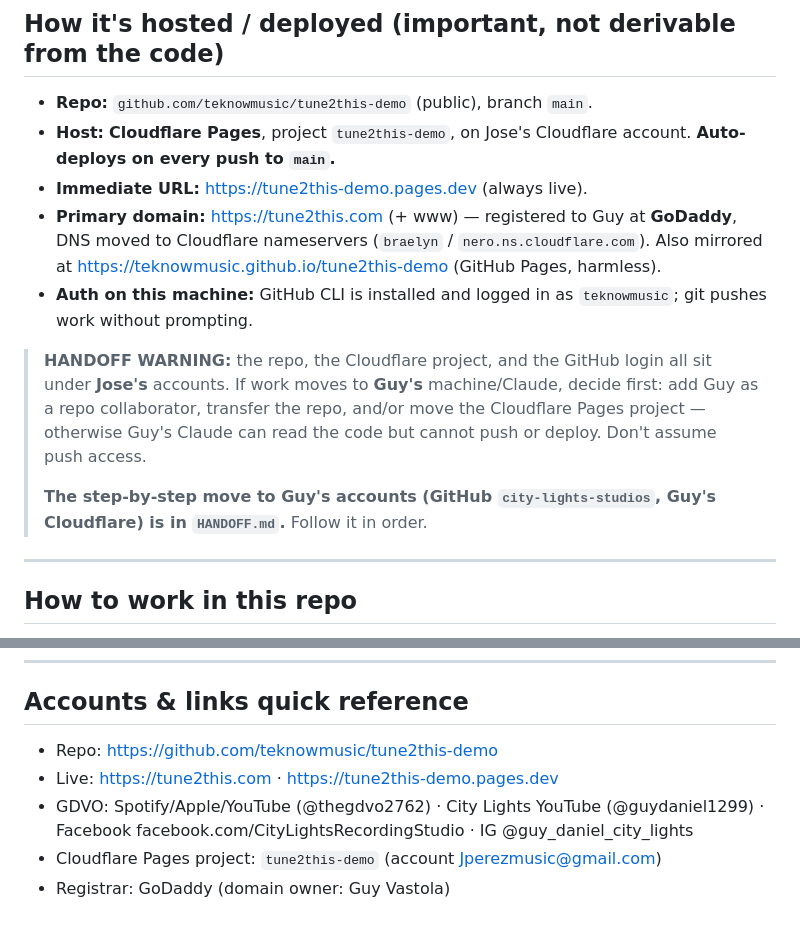
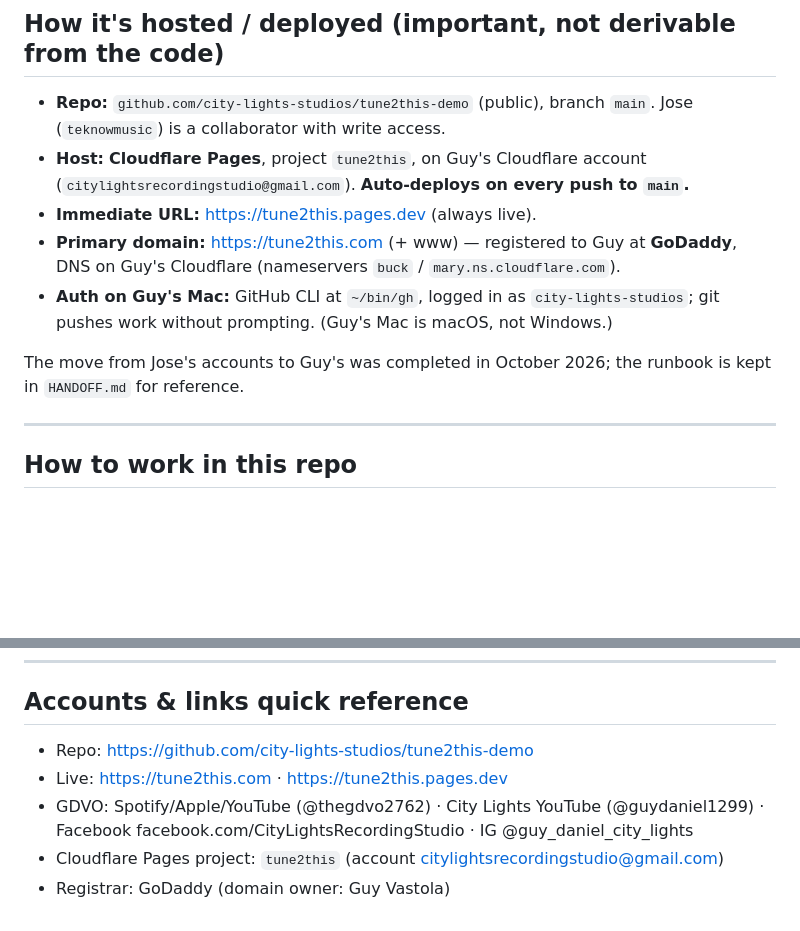
Before and after one commit to city-lights-studios/tune2this-demo, a Markdown page: CLAUDE.md, 2 parts joined by grey strips. Rendered like a GitHub page; blank space fills up the shorter version.

Commit message:
Docs: hosting now on Guy's accounts
Co-Authored-By: Claude Opus 5.5 <noreply@anthropic.com>

```diff
--- a/CLAUDE.md
+++ b/CLAUDE.md
@@ -31,24 +31,18 @@ invented.
 
 ## How it's hosted / deployed (important, not derivable from the code)
 
-- **Repo:** `github.com/teknowmusic/tune2this-demo` (public), branch `main`.
-- **Host:** **Cloudflare Pages**, project `tune2this-demo`, on Jose's Cloudflare
-  account. **Auto-deploys on every push to `main`.**
-- **Immediate URL:** https://tune2this-demo.pages.dev (always live).
+- **Repo:** `github.com/city-lights-studios/tune2this-demo` (public), branch `main`.
+  Jose (`teknowmusic`) is a collaborator with write access.
+- **Host:** **Cloudflare Pages**, project `tune2this`, on Guy's Cloudflare
+  account (`citylightsrecordingstudio@gmail.com`). **Auto-deploys on every push to `main`.**
+- **Immediate URL:** https://tune2this.pages.dev (always live).
 - **Primary domain:** https://tune2this.com (+ www) — registered to Guy at
-  **GoDaddy**, DNS moved to Cloudflare nameservers (`braelyn` / `nero.ns.cloudflare.com`).
-  Also mirrored at https://teknowmusic.github.io/tune2this-demo (GitHub Pages, harmless).
-- **Auth on this machine:** GitHub CLI is installed and logged in as `teknowmusic`;
-  git pushes work without prompting.
+  **GoDaddy**, DNS on Guy's Cloudflare (nameservers `buck` / `mary.ns.cloudflare.com`).
+- **Auth on Guy's Mac:** GitHub CLI at `~/bin/gh`, logged in as `city-lights-studios`;
+  git pushes work without prompting. (Guy's Mac is macOS, not Windows.)
 
-> **HANDOFF WARNING:** the repo, the Cloudflare project, and the GitHub login all
-> sit under **Jose's** accounts. If work moves to **Guy's** machine/Claude, decide
-> first: add Guy as a repo collaborator, transfer the repo, and/or move the
-> Cloudflare Pages project — otherwise Guy's Claude can read the code but cannot
-> push or deploy. Don't assume push access.
->
-> **The step-by-step move to Guy's accounts (GitHub `city-lights-studios`, Guy's
-> Cloudflare) is in `HANDOFF.md`.** Follow it in order.
+The move from Jose's accounts to Guy's was completed in October 2026; the
+runbook is kept in `HANDOFF.md` for reference.
 
 ---
 
@@ -163,9 +157,9 @@ agreement, sales-tax handling, and the trademark decision below.
 
 ## Accounts & links quick reference
 
-- Repo: https://github.com/teknowmusic/tune2this-demo
-- Live: https://tune2this.com · https://tune2this-demo.pages.dev
+- Repo: https://github.com/city-lights-studios/tune2this-demo
+- Live: https://tune2this.com · https://tune2this.pages.dev
 - GDVO: Spotify/Apple/YouTube (@thegdvo2762) · City Lights YouTube (@guydaniel1299)
   · Facebook facebook.com/CityLightsRecordingStudio · IG @guy_daniel_city_lights
-- Cloudflare Pages project: `tune2this-demo` (account Jperezmusic@gmail.com)
+- Cloudflare Pages project: `tune2this` (account citylightsrecordingstudio@gmail.com)
 - Registrar: GoDaddy (domain owner: Guy Vastola)
```
